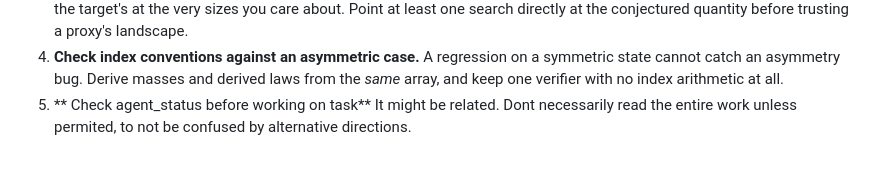
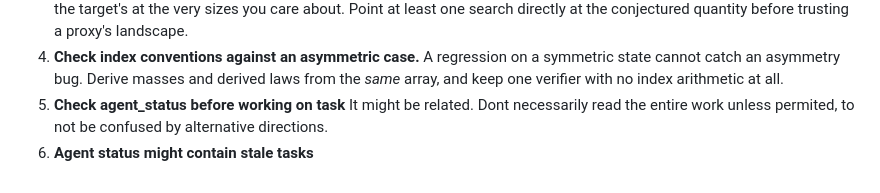
Before and after one commit to eyalk11/conjecture-attack-template, a Markdown page: README.md, the part around the change. Rendered like a GitHub page.

Commit message:
Fix README formatting and update agent status notes
Corrected formatting and added a note about stale tasks.

```diff
--- a/README.md
+++ b/README.md
@@ -242,5 +242,6 @@ learned the hard way, and each generalises:
    symmetric state cannot catch an asymmetry bug. Derive masses and derived
    laws from the *same* array, and keep one verifier with no index arithmetic
    at all.
-5. ** Check agent_status before working on task** It might be related.
+5. **Check agent_status before working on task** It might be related.
    Dont necessarily read the entire work unless permited, to not be confused by alternative directions.
+6. **Agent status might contain stale tasks**
```
